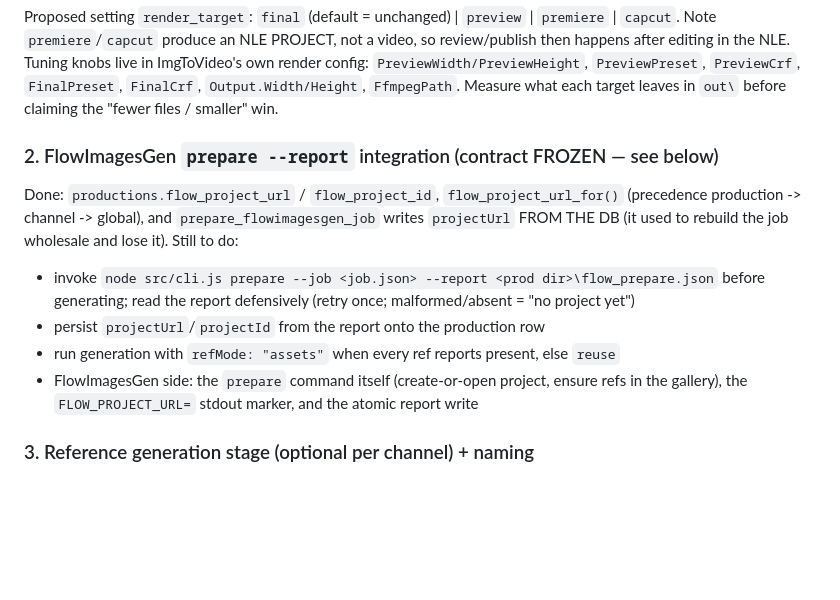
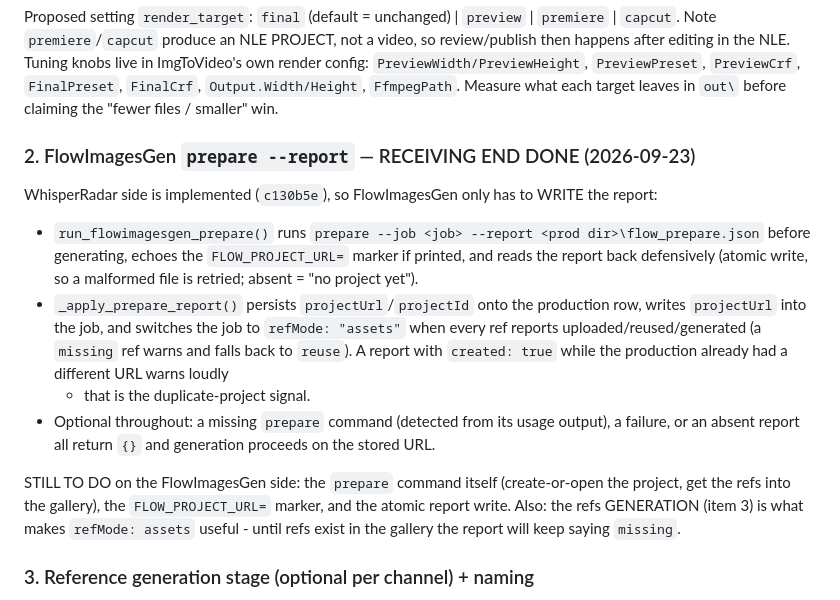
Before and after one commit to kennydodo/WhisperRadar, a Markdown page: AGENTS.md, the part around the change. GitHub-like rendering; blank space fills up the shorter version.

Commit message:
Docs: handoff item 2 - prepare/report receiving end done, FlowImagesGen side remains

```diff
--- a/AGENTS.md
+++ b/AGENTS.md
@@ -29,22 +29,30 @@ live in ImgToVideo's own render config: `PreviewWidth/PreviewHeight`,
 `FfmpegPath`. Measure what each target leaves in `out\` before claiming the
 "fewer files / smaller" win.
 
-### 2. FlowImagesGen `prepare --report` integration (contract FROZEN — see below)
+### 2. FlowImagesGen `prepare --report` — RECEIVING END DONE (2026-09-23)
 
-Done: `productions.flow_project_url` / `flow_project_id`, `flow_project_url_for()`
-(precedence production -> channel -> global), and `prepare_flowimagesgen_job`
-writes `projectUrl` FROM THE DB (it used to rebuild the job wholesale and lose
-it). Still to do:
+WhisperRadar side is implemented (`c130b5e`), so FlowImagesGen only has to
+WRITE the report:
 
-- invoke `node src/cli.js prepare --job <job.json> --report <prod dir>\flow_prepare.json`
-  before generating; read the report defensively (retry once; malformed/absent =
-  "no project yet")
-- persist `projectUrl`/`projectId` from the report onto the production row
-- run generation with `refMode: "assets"` when every ref reports present,
-  else `reuse`
-- FlowImagesGen side: the `prepare` command itself (create-or-open project,
-  ensure refs in the gallery), the `FLOW_PROJECT_URL=` stdout marker, and the
-  atomic report write
+- `run_flowimagesgen_prepare()` runs `prepare --job <job> --report <prod
+  dir>\flow_prepare.json` before generating, echoes the `FLOW_PROJECT_URL=`
+  marker if printed, and reads the report back defensively (atomic write, so a
+  malformed file is retried; absent = "no project yet").
+- `_apply_prepare_report()` persists `projectUrl`/`projectId` onto the
+  production row, writes `projectUrl` into the job, and switches the job to
+  `refMode: "assets"` when every ref reports uploaded/reused/generated (a
+  `missing` ref warns and falls back to `reuse`). A report with
+  `created: true` while the production already had a different URL warns loudly
+  - that is the duplicate-project signal.
+- Optional throughout: a missing `prepare` command (detected from its usage
+  output), a failure, or an absent report all return `{}` and generation
+  proceeds on the stored URL.
+
+STILL TO DO on the FlowImagesGen side: the `prepare` command itself
+(create-or-open the project, get the refs into the gallery), the
+`FLOW_PROJECT_URL=` marker, and the atomic report write. Also: the refs
+GENERATION (item 3) is what makes `refMode: assets` useful - until refs exist in
+the gallery the report will keep saying `missing`.
 
 ### 3. Reference generation stage (optional per channel) + naming
 
```
